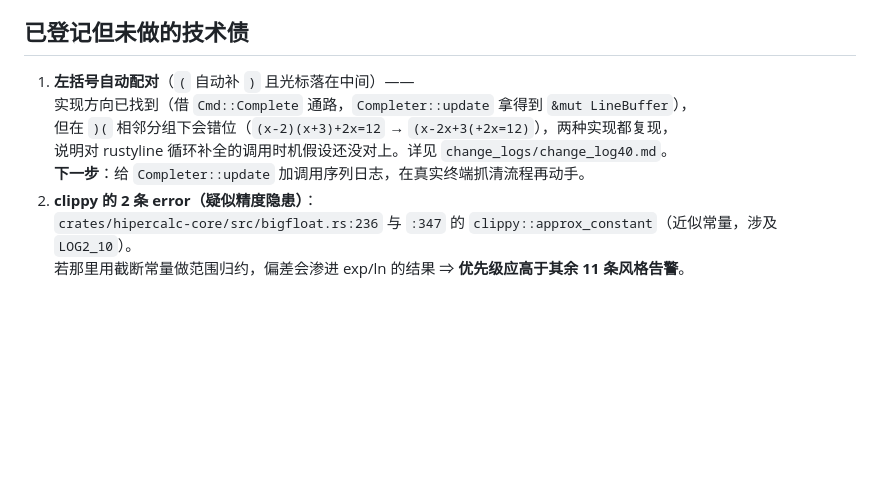
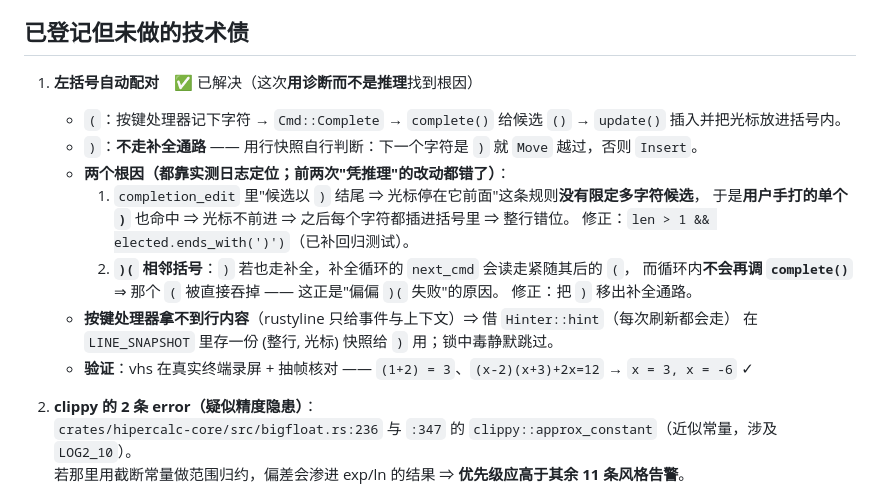
Before and after one commit to EasonZYQ/high_precision_calc, a Markdown page: docs/ROADMAP.md, the part around the change. Rendered like a GitHub page; blank space fills up the shorter version.

Commit message:
路线图：补记左括号自动配对的完成状态与两个根因（诊断定位）

```diff
--- a/docs/ROADMAP.md
+++ b/docs/ROADMAP.md
@@ -164,11 +164,21 @@
 
 ## 已登记但未做的技术债
 
-1. **左括号自动配对**（`(` 自动补 `)` 且光标落在中间）——
-   实现方向已找到（借 `Cmd::Complete` 通路，`Completer::update` 拿得到 `&mut LineBuffer`），
-   但在 `)(` 相邻分组下会错位（`(x-2)(x+3)+2x=12` → `(x-2x+3(+2x=12)`），两种实现都复现，
-   说明对 rustyline 循环补全的调用时机假设还没对上。详见 `change_logs/change_log40.md`。
-   **下一步**：给 `Completer::update` 加调用序列日志，在真实终端抓清流程再动手。
+1. **左括号自动配对**　✅ 已解决（这次**用诊断而不是推理**找到根因）
+
+   - `(`：按键处理器记下字符 → `Cmd::Complete` → `complete()` 给候选 `()` → `update()` 插入并把光标放进括号内。
+   - `)`：**不走补全通路** —— 用行快照自行判断：下一个字符是 `)` 就 `Move` 越过，否则 `Insert`。
+   - **两个根因（都靠实测日志定位；前两次"凭推理"的改动都错了）**：
+     1. `completion_edit` 里"候选以 `)` 结尾 ⇒ 光标停在它前面"这条规则**没有限定多字符候选**，
+        于是**用户手打的单个 `)`** 也命中 ⇒ 光标不前进 ⇒ 之后每个字符都插进括号里 ⇒ 整行错位。
+        修正：`len > 1 && elected.ends_with(')')`（已补回归测试）。
+     2. **`)(` 相邻括号**：`)` 若也走补全，补全循环的 `next_cmd` 会读走紧随其后的 `(`，
+        而循环内**不会再调 `complete()`** ⇒ 那个 `(` 被直接吞掉 —— 这正是"偏偏 `)(` 失败"的原因。
+        修正：把 `)` 移出补全通路。
+   - **按键处理器拿不到行内容**（rustyline 只给事件与上下文）⇒ 借 `Hinter::hint`（每次刷新都会走）
+     在 `LINE_SNAPSHOT` 里存一份 (整行, 光标) 快照给 `)` 用；锁中毒静默跳过。
+   - **验证**：vhs 在真实终端录屏 + 抽帧核对 —— `(1+2) = 3`、`(x-2)(x+3)+2x=12` → `x = 3, x = -6` ✓
+
 2. **clippy 的 2 条 error（疑似精度隐患）**：
    `crates/hipercalc-core/src/bigfloat.rs:236` 与 `:347` 的 `clippy::approx_constant`（近似常量，涉及 `LOG2_10`）。
    若那里用截断常量做范围归约，偏差会渗进 exp/ln 的结果 ⇒ **优先级应高于其余 11 条风格告警**。
```
